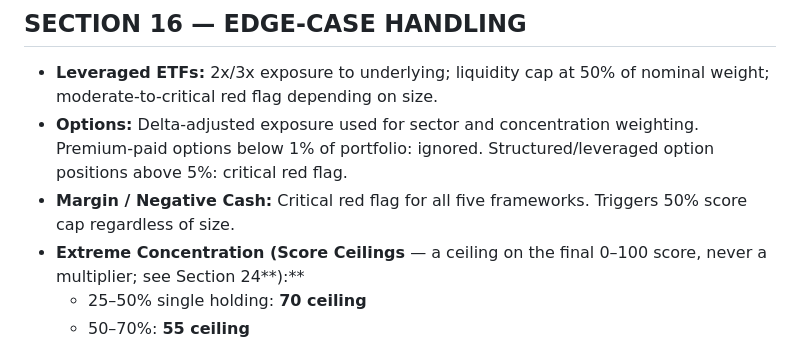
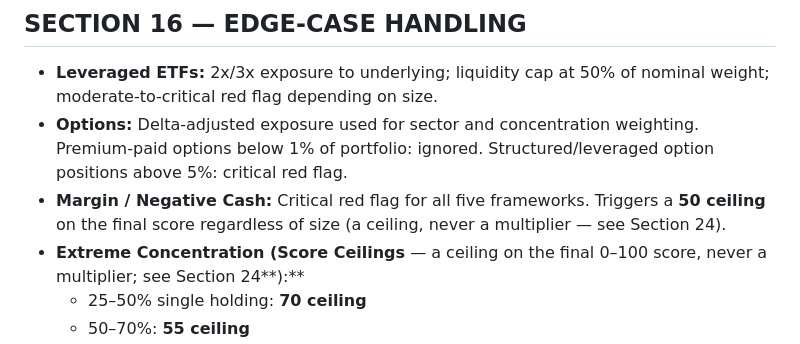
Before and after one commit to markcrobinson1955/invest, a Markdown page: CRITERIA.md, the part around the change. Rendered like a GitHub page.

Commit message:
Convert the last "% cap" to ceiling phrasing (Section 16 margin flag)
Missed in the v4.0 pass. The margin/negative-cash flag still read "Triggers
50% score cap", the exact phrasing whose ambiguity the release set out to
remove. The only remaining "% cap" in the file is now the Blackstone BDC
redemption gate in Section 4, which is a real-world fund gate and unrelated
to scoring.

Co-Authored-By: Claude <noreply@anthropic.com>

```diff
--- a/CRITERIA.md
+++ b/CRITERIA.md
@@ -432,7 +432,7 @@ System-Defined Editorial Rule: Any position < 2% of total AUM is treated as "Noi
 
 * **Leveraged ETFs:** 2x/3x exposure to underlying; liquidity cap at 50% of nominal weight; moderate-to-critical red flag depending on size.
 * **Options:** Delta-adjusted exposure used for sector and concentration weighting. Premium-paid options below 1% of portfolio: ignored. Structured/leveraged option positions above 5%: critical red flag.
-* **Margin / Negative Cash:** Critical red flag for all five frameworks. Triggers 50% score cap regardless of size.
+* **Margin / Negative Cash:** Critical red flag for all five frameworks. Triggers a **50 ceiling** on the final score regardless of size (a ceiling, never a multiplier — see Section 24).
 * **Extreme Concentration (Score Ceilings** — a ceiling on the final 0–100 score, never a multiplier; see Section 24**):**
   * 25–50% single holding: **70 ceiling**
   * 50–70%: **55 ceiling**
```
